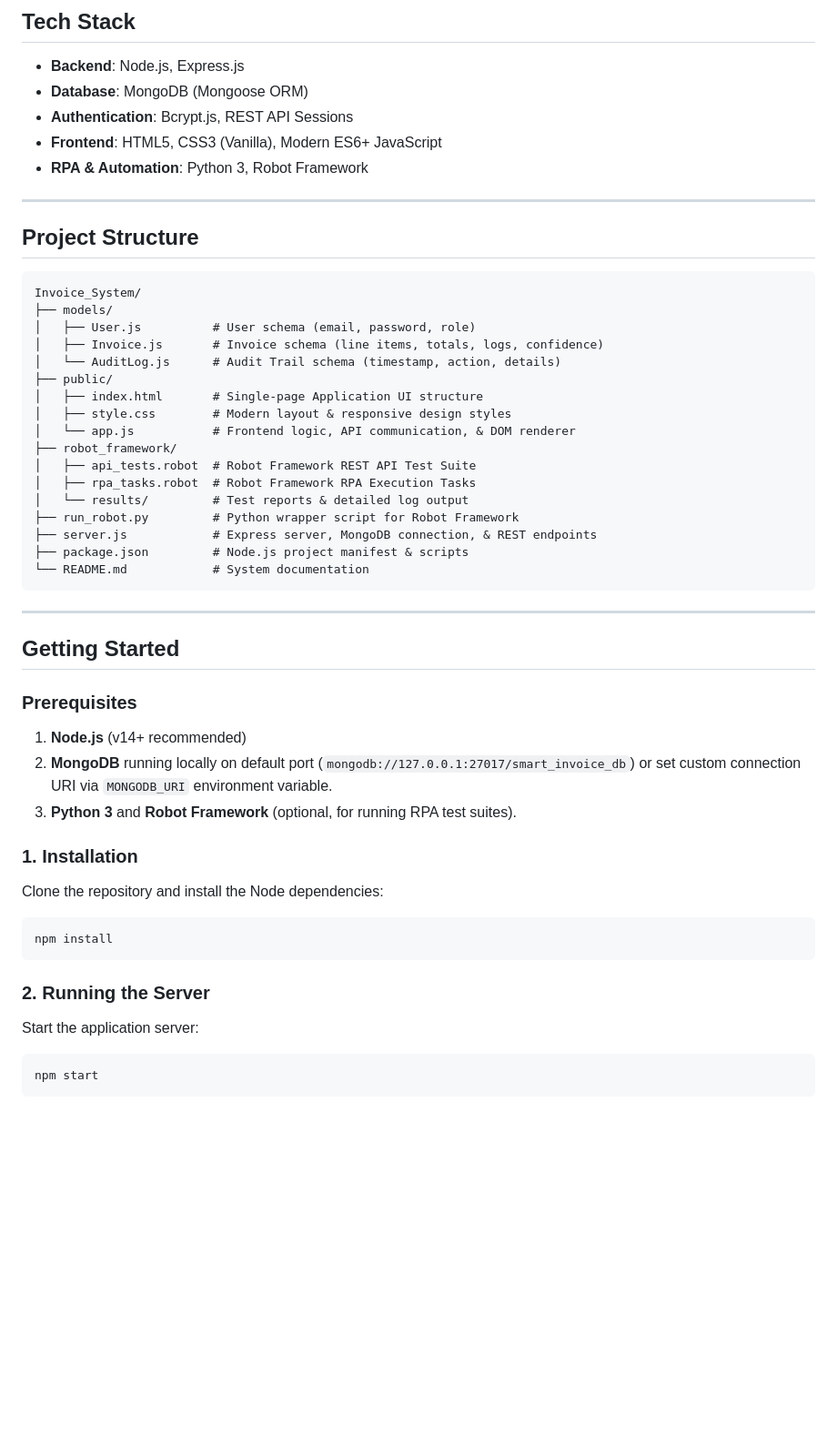
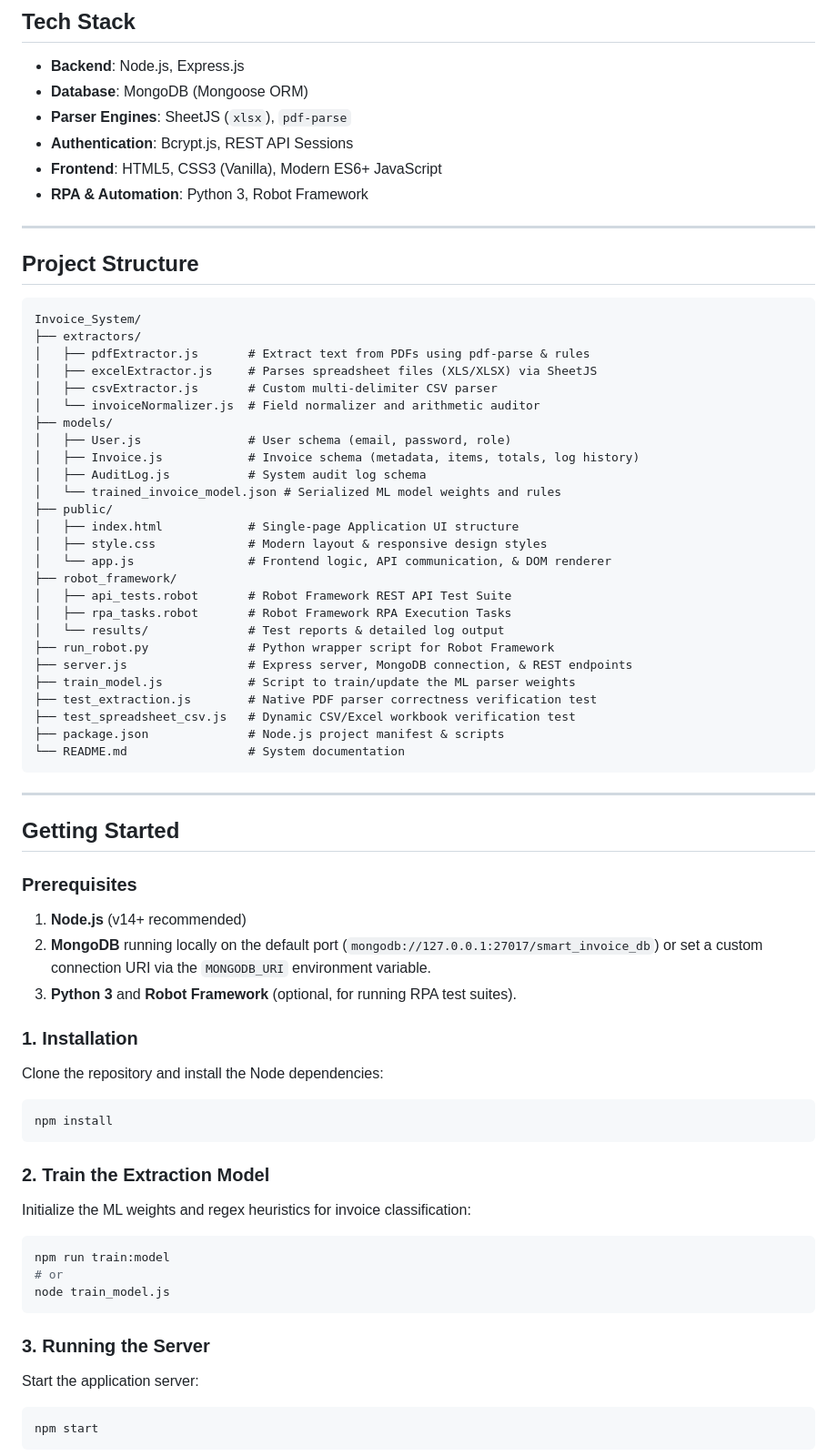
Before and after one commit to Pranjal-1307/Smart_Invoice_Automation_System, a Markdown page: README.md, the part around one of its changes. Shown at 91% size. GitHub-like rendering; blank space fills up the shorter version.

````diff
--- a/README.md
+++ b/README.md
@@ -40,6 +48,7 @@ This application automates multi-source invoice ingestion, OCR parsing, automate
 
 - **Backend**: Node.js, Express.js
 - **Database**: MongoDB (Mongoose ORM)
+- **Parser Engines**: SheetJS (`xlsx`), `pdf-parse`
 - **Authentication**: Bcrypt.js, REST API Sessions
 - **Frontend**: HTML5, CSS3 (Vanilla), Modern ES6+ JavaScript
 - **RPA & Automation**: Python 3, Robot Framework
@@ -50,22 +59,31 @@ This application automates multi-source invoice ingestion, OCR parsing, automate
 
 ```
 Invoice_System/
+├── extractors/
+│   ├── pdfExtractor.js       # Extract text from PDFs using pdf-parse & rules
+│   ├── excelExtractor.js     # Parses spreadsheet files (XLS/XLSX) via SheetJS
+│   ├── csvExtractor.js       # Custom multi-delimiter CSV parser
+│   └── invoiceNormalizer.js  # Field normalizer and arithmetic auditor
 ├── models/
-│   ├── User.js          # User schema (email, password, role)
-│   ├── Invoice.js       # Invoice schema (line items, totals, logs, confidence)
-│   └── AuditLog.js      # Audit Trail schema (timestamp, action, details)
+│   ├── User.js               # User schema (email, password, role)
+│   ├── Invoice.js            # Invoice schema (metadata, items, totals, log history)
+│   ├── AuditLog.js           # System audit log schema
+│   └── trained_invoice_model.json # Serialized ML model weights and rules
 ├── public/
-│   ├── index.html       # Single-page Application UI structure
-│   ├── style.css        # Modern layout & responsive design styles
-│   └── app.js           # Frontend logic, API communication, & DOM renderer
+│   ├── index.html            # Single-page Application UI structure
+│   ├── style.css             # Modern layout & responsive design styles
+│   └── app.js                # Frontend logic, API communication, & DOM renderer
 ├── robot_framework/
-│   ├── api_tests.robot  # Robot Framework REST API Test Suite
-│   ├── rpa_tasks.robot  # Robot Framework RPA Execution Tasks
-│   └── results/         # Test reports & detailed log output
-├── run_robot.py         # Python wrapper script for Robot Framework
-├── server.js            # Express server, MongoDB connection, & REST endpoints
-├── package.json         # Node.js project manifest & scripts
-└── README.md            # System documentation
+│   ├── api_tests.robot       # Robot Framework REST API Test Suite
+│   ├── rpa_tasks.robot       # Robot Framework RPA Execution Tasks
+│   └── results/              # Test reports & detailed log output
+├── run_robot.py              # Python wrapper script for Robot Framework
+├── server.js                 # Express server, MongoDB connection, & REST endpoints
+├── train_model.js            # Script to train/update the ML parser weights
+├── test_extraction.js        # Native PDF parser correctness verification test
+├── test_spreadsheet_csv.js   # Dynamic CSV/Excel workbook verification test
+├── package.json              # Node.js project manifest & scripts
+└── README.md                 # System documentation
 ```
 
 ---
@@ -75,7 +93,7 @@ Invoice_System/
 ### Prerequisites
 
 1. **Node.js** (v14+ recommended)
-2. **MongoDB** running locally on default port (`mongodb://127.0.0.1:27017/smart_invoice_db`) or set custom connection URI via `MONGODB_URI` environment variable.
+2. **MongoDB** running locally on the default port (`mongodb://127.0.0.1:27017/smart_invoice_db`) or set a custom connection URI via the `MONGODB_URI` environment variable.
 3. **Python 3** and **Robot Framework** (optional, for running RPA test suites).
 
 ### 1. Installation
@@ -86,7 +104,17 @@ Clone the repository and install the Node dependencies:
 npm install
 ```
 
-### 2. Running the Server
+### 2. Train the Extraction Model
+
+Initialize the ML weights and regex heuristics for invoice classification:
+
+```bash
+npm run train:model
+# or
+node train_model.js
+```
+
+### 3. Running the Server
 
 Start the application server:
 
````
Also changed, not shown: other parts of README.md (+38 -9 lines).
